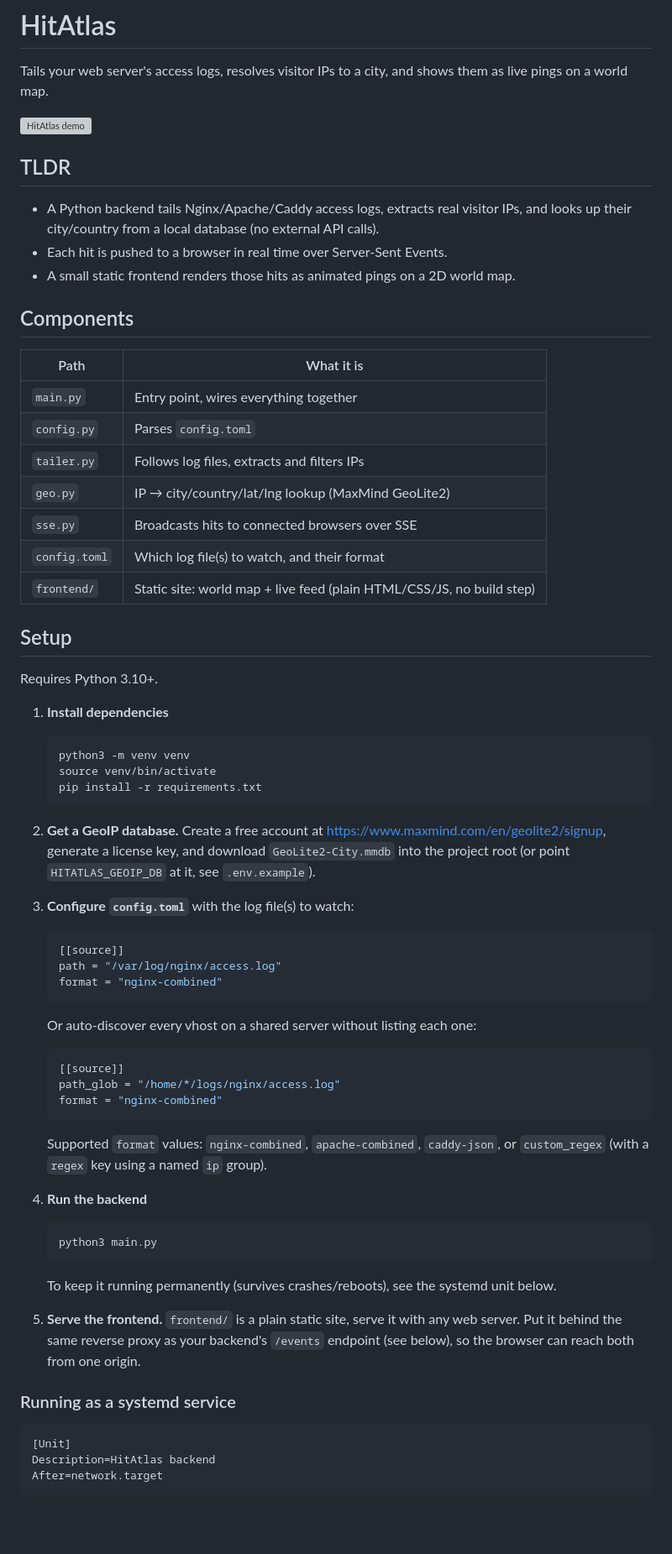
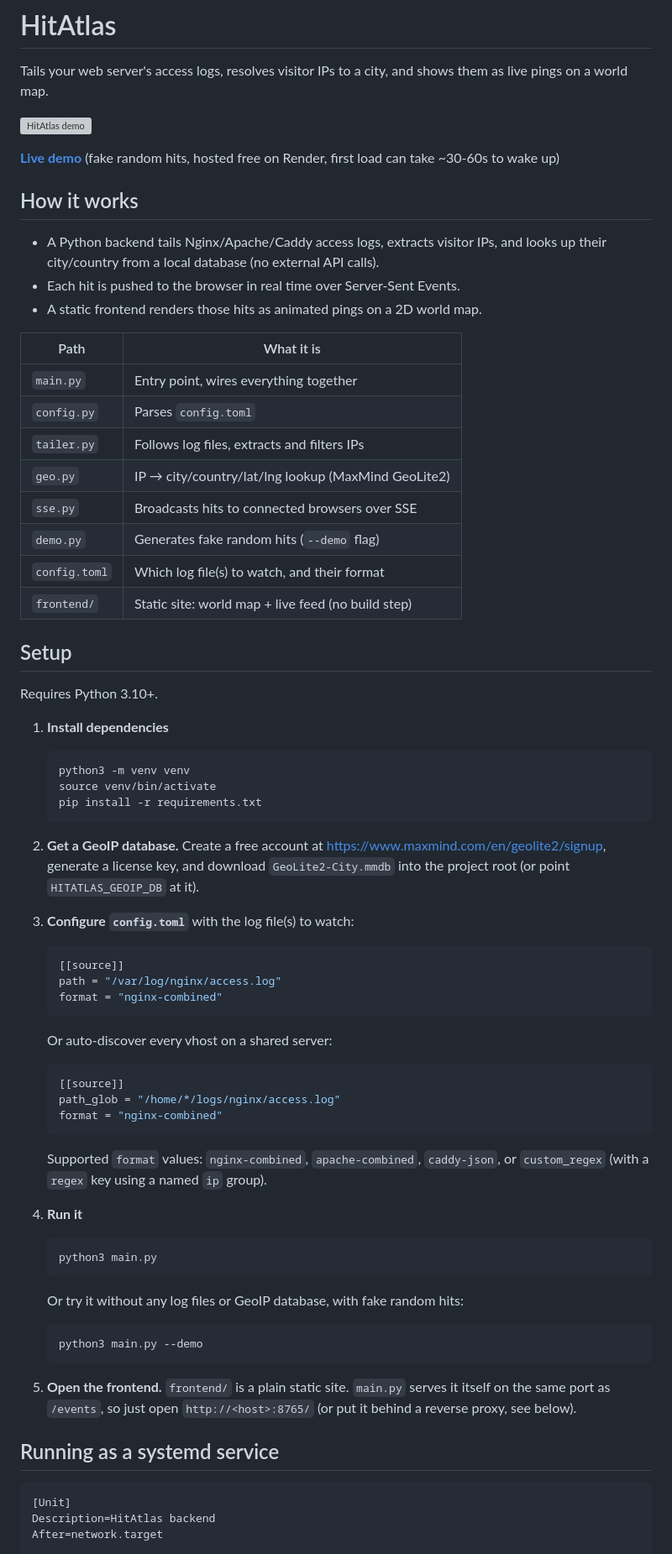
Before and after one commit to sharmadhiraj/hitatlas, a Markdown page: README.md, the part around one of its changes. Shown at 84% size. Rendered like a GitHub page; blank space fills up the shorter version; grey boxes are pictures that could not be loaded.

Commit message:
Simplify README and add live demo link

````diff
--- a/README.md
+++ b/README.md
@@ -4,24 +4,26 @@ Tails your web server's access logs, resolves visitor IPs to a city, and shows t
 
 ![HitAtlas demo](hitatlas_demo.gif)
 
-## TLDR
+**[Live demo](https://hitatlas.onrender.com)** (fake random hits, hosted free on Render, first load can take ~30-60s to
+wake up)
 
-- A Python backend tails Nginx/Apache/Caddy access logs, extracts real visitor IPs, and looks up their city/country from
-  a local database (no external API calls).
-- Each hit is pushed to a browser in real time over Server-Sent Events.
-- A small static frontend renders those hits as animated pings on a 2D world map.
+## How it works
 
-## Components
+- A Python backend tails Nginx/Apache/Caddy access logs, extracts visitor IPs, and looks up their city/country from a
+  local database (no external API calls).
+- Each hit is pushed to the browser in real time over Server-Sent Events.
+- A static frontend renders those hits as animated pings on a 2D world map.
 
-| Path          | What it is                                                            |
-|---------------|-----------------------------------------------------------------------|
-| `main.py`     | Entry point, wires everything together                                |
-| `config.py`   | Parses `config.toml`                                                  |
-| `tailer.py`   | Follows log files, extracts and filters IPs                           |
-| `geo.py`      | IP → city/country/lat/lng lookup (MaxMind GeoLite2)                   |
-| `sse.py`      | Broadcasts hits to connected browsers over SSE                        |
-| `config.toml` | Which log file(s) to watch, and their format                          |
-| `frontend/`   | Static site: world map + live feed (plain HTML/CSS/JS, no build step) |
+| Path          | What it is                                          |
+|---------------|-----------------------------------------------------|
+| `main.py`     | Entry point, wires everything together              |
+| `config.py`   | Parses `config.toml`                                |
+| `tailer.py`   | Follows log files, extracts and filters IPs         |
+| `geo.py`      | IP → city/country/lat/lng lookup (MaxMind GeoLite2) |
+| `sse.py`      | Broadcasts hits to connected browsers over SSE      |
+| `demo.py`     | Generates fake random hits (`--demo` flag)          |
+| `config.toml` | Which log file(s) to watch, and their format        |
+| `frontend/`   | Static site: world map + live feed (no build step)  |
 
 ## Setup
 
@@ -35,8 +37,7 @@ Requires Python 3.10+.
    ```
 
 2. **Get a GeoIP database.** Create a free account at https://www.maxmind.com/en/geolite2/signup, generate a license
-   key, and download `GeoLite2-City.mmdb` into the project root (or point `HITATLAS_GEOIP_DB` at it, see
-   `.env.example`).
+   key, and download `GeoLite2-City.mmdb` into the project root (or point `HITATLAS_GEOIP_DB` at it).
 
 3. **Configure `config.toml`** with the log file(s) to watch:
    ```toml
@@ -44,7 +45,7 @@ Requires Python 3.10+.
    path = "/var/log/nginx/access.log"
    format = "nginx-combined"
    ```
-   Or auto-discover every vhost on a shared server without listing each one:
+   Or auto-discover every vhost on a shared server:
    ```toml
    [[source]]
    path_glob = "/home/*/logs/nginx/access.log"
@@ -53,16 +54,19 @@ Requires Python 3.10+.
    Supported `format` values: `nginx-combined`, `apache-combined`, `caddy-json`, or `custom_regex` (with a `regex` key
    using a named `ip` group).
 
-4. **Run the backend**
+4. **Run it**
    ```
    python3 main.py
    ```
-   To keep it running permanently (survives crashes/reboots), see the systemd unit below.
+   Or try it without any log files or GeoIP database, with fake random hits:
+   ```
+   python3 main.py --demo
+   ```
 
-5. **Serve the frontend.** `frontend/` is a plain static site, serve it with any web server. Put it behind the same
-   reverse proxy as your backend's `/events` endpoint (see below), so the browser can reach both from one origin.
+5. **Open the frontend.** `frontend/` is a plain static site. `main.py` serves it itself on the same port as `/events`,
+   so just open `http://<host>:8765/` (or put it behind a reverse proxy, see below).
 
-### Running as a systemd service
+## Running as a systemd service
 
 ```ini
 [Unit]
````
Also changed, not shown: other parts of README.md (+4 -24 lines).
